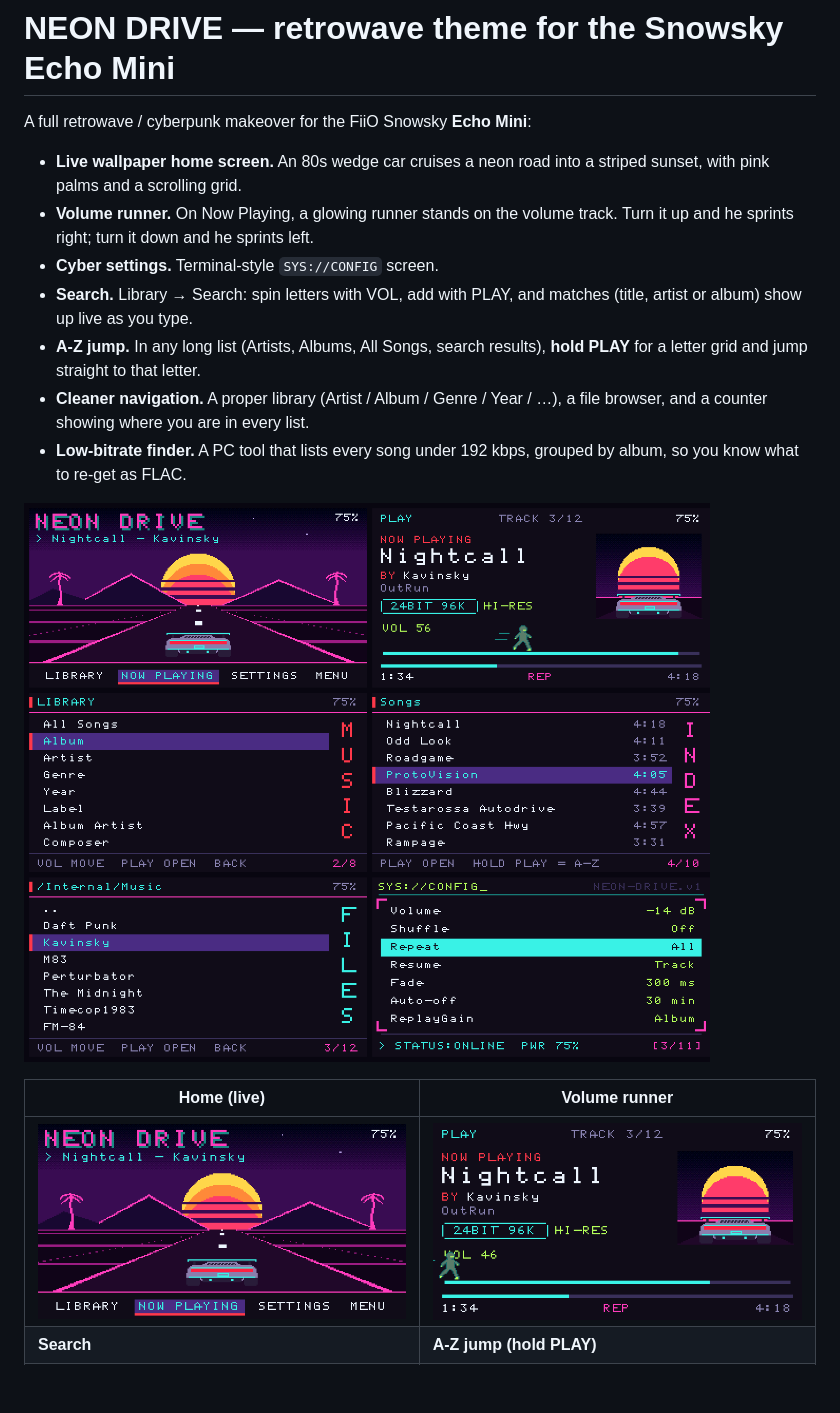
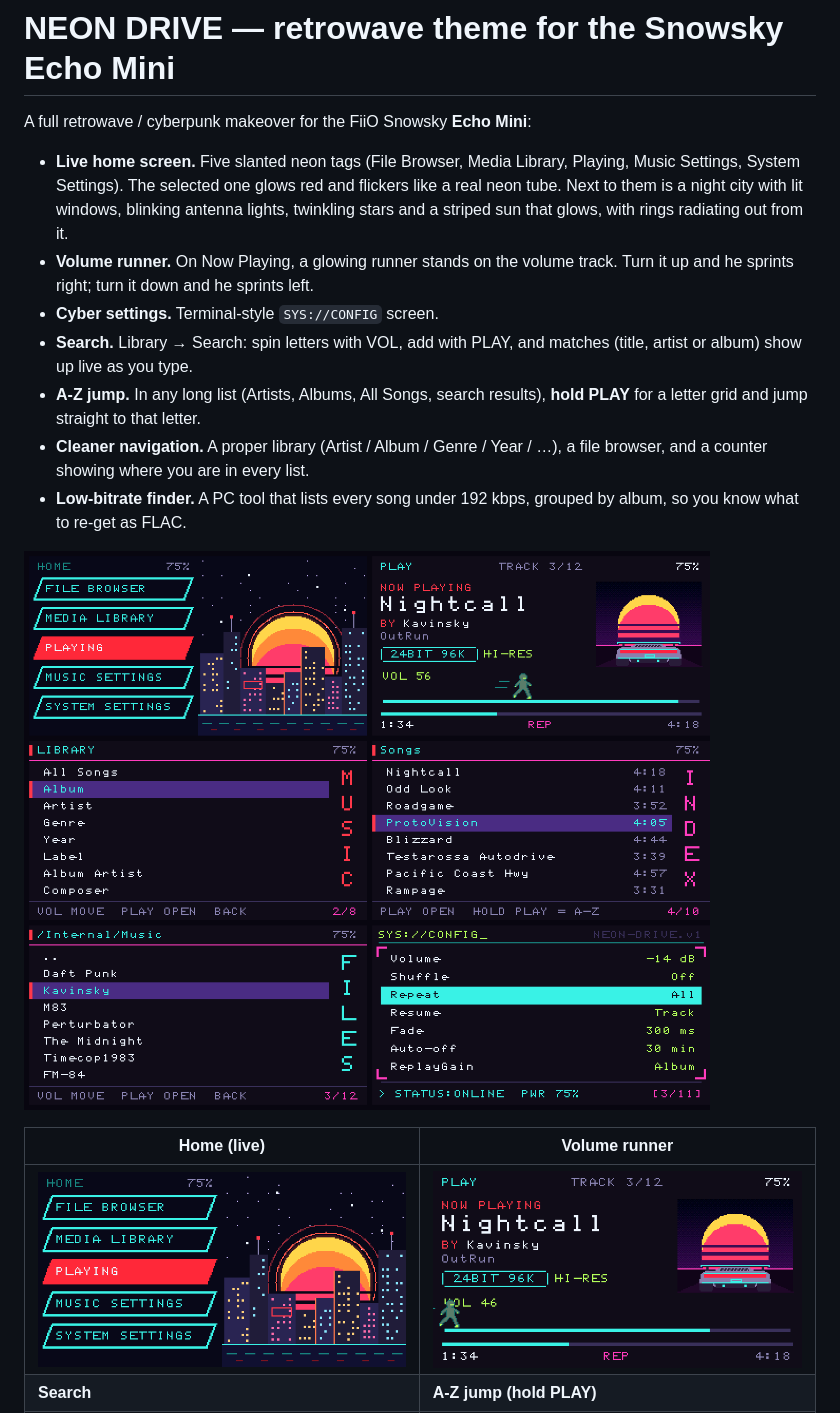
Before and after one commit to asherobrien8-alt/neon-drive, a Markdown page: README.md, the part around one of its changes. Rendered like a GitHub page; pictures changed too: docs/preview/home_live_wallpaper.gif, docs/preview/overview.png; blank space fills up the shorter version.

```diff
--- a/README.md
+++ b/README.md
@@ -2,7 +2,7 @@
 
 A full retrowave / cyberpunk makeover for the FiiO Snowsky **Echo Mini**:
 
-- **Live wallpaper home screen.** An 80s wedge car cruises a neon road into a striped sunset, with pink palms and a scrolling grid.
+- **Live home screen.** Five slanted neon tags (File Browser, Media Library, Playing, Music Settings, System Settings). The selected one glows red and flickers like a real neon tube. Next to them is a night city with lit windows, blinking antenna lights, twinkling stars and a striped sun that glows, with rings radiating out from it.
 - **Volume runner.** On Now Playing, a glowing runner stands on the volume track. Turn it up and he sprints right; turn it down and he sprints left.
 - **Cyber settings.** Terminal-style `SYS://CONFIG` screen.
 - **Search.** Library → Search: spin letters with VOL, add with PLAY, and matches (title, artist or album) show up live as you type.
```
Also changed, not shown: other parts of README.md (+4 -3 lines), docs/preview/home.png, 7 other files.
